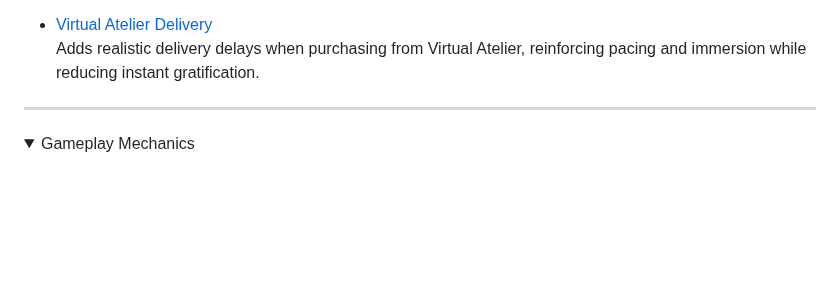
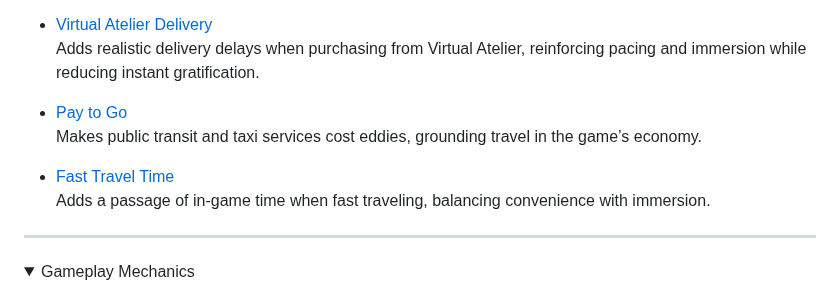
Before and after one commit to qcargile/Chrome-Blood, a Markdown page: Modlist/Load Order.md, the part around the change. Drawn GitHub-style; folded sections open; blank space fills up the shorter version.

```diff
--- a/Modlist/Load Order.md
+++ b/Modlist/Load Order.md
@@ -21,7 +21,14 @@
 - [Virtual Atelier Delivery](https://www.nexusmods.com/cyberpunk2077/mods/21482?tab=files)
   Adds realistic delivery delays when purchasing from Virtual Atelier, reinforcing pacing and immersion while reducing instant gratification.
 
+- [Pay to Go](https://www.nexusmods.com/cyberpunk2077/mods/23415)
+  Makes public transit and taxi services cost eddies, grounding travel in the game’s economy.
+
+- [Fast Travel Time](https://www.nexusmods.com/cyberpunk2077/mods/23250)
+  Adds a passage of in-game time when fast traveling, balancing convenience with immersion.
+
 </details>
+
 
 ---
 
```
